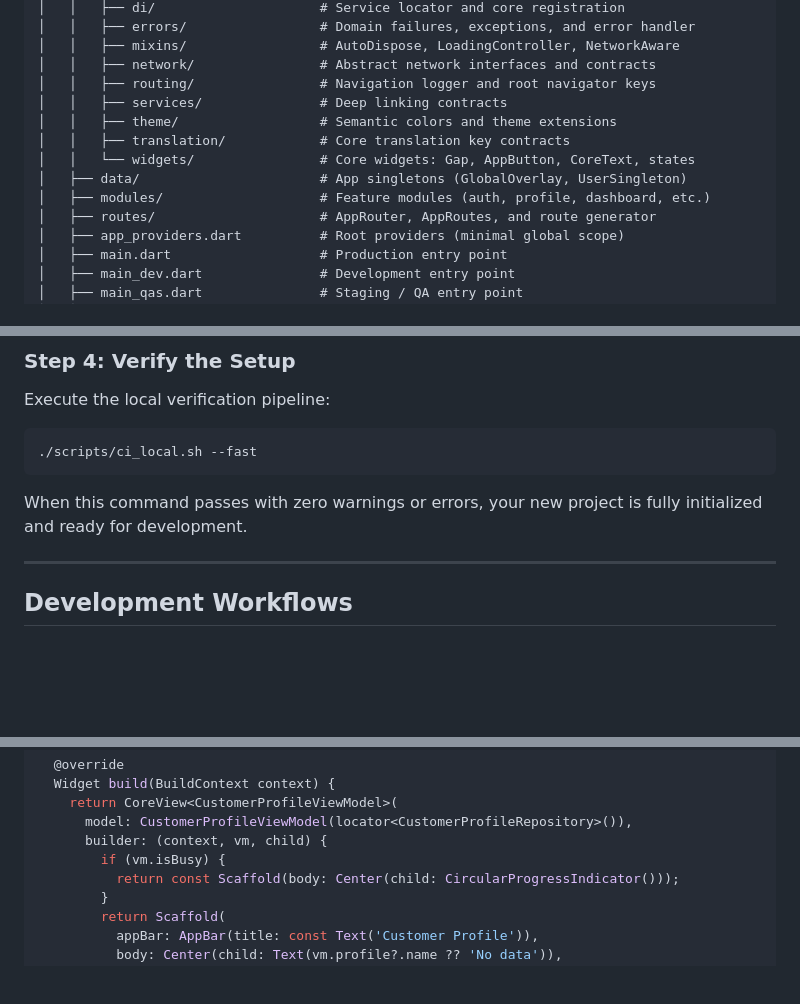
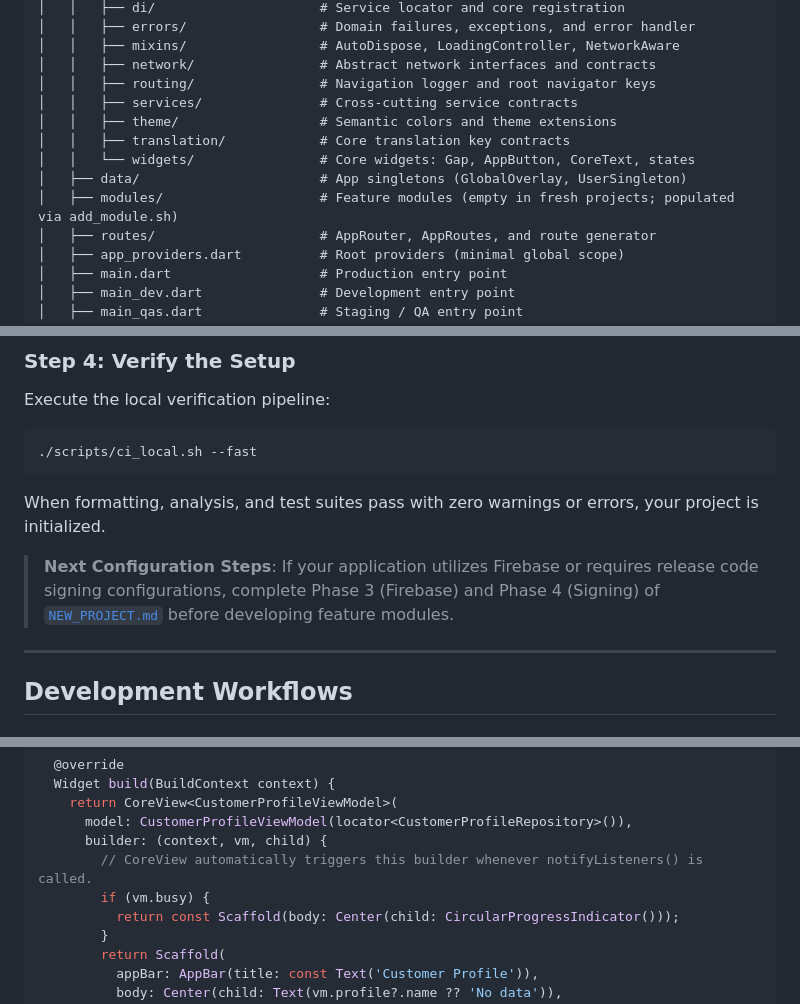
Before and after one commit to TaingJingSong/mobile_core_template, a Markdown page: README.md, 3 parts joined by grey strips. Rendered like a GitHub page; blank space fills up the shorter version.

````diff
--- a/README.md
+++ b/README.md
@@ -109,12 +139,12 @@ This template decouples state management from UI layout:
 │   │   ├── mixins/                 # AutoDispose, LoadingController, NetworkAware
 │   │   ├── network/                # Abstract network interfaces and contracts
 │   │   ├── routing/                # Navigation logger and root navigator keys
-│   │   ├── services/               # Deep linking contracts
+│   │   ├── services/               # Cross-cutting service contracts
 │   │   ├── theme/                  # Semantic colors and theme extensions
 │   │   ├── translation/            # Core translation key contracts
 │   │   └── widgets/                # Core widgets: Gap, AppButton, CoreText, states
 │   ├── data/                       # App singletons (GlobalOverlay, UserSingleton)
-│   ├── modules/                    # Feature modules (auth, profile, dashboard, etc.)
+│   ├── modules/                    # Feature modules (empty in fresh projects; populated via add_module.sh)
 │   ├── routes/                     # AppRouter, AppRoutes, and route generator
 │   ├── app_providers.dart          # Root providers (minimal global scope)
 │   ├── main.dart                   # Production entry point
@@ -226,7 +256,9 @@ Execute the local verification pipeline:
 ./scripts/ci_local.sh --fast
 ```
 
-When this command passes with zero warnings or errors, your new project is fully initialized and ready for development.
+When formatting, analysis, and test suites pass with zero warnings or errors, your project is initialized.
+
+> **Next Configuration Steps**: If your application utilizes Firebase or requires release code signing configurations, complete Phase 3 (Firebase) and Phase 4 (Signing) of [`NEW_PROJECT.md`](./NEW_PROJECT.md) before developing feature modules.
 
 ---
 
@@ -320,7 +354,8 @@ class CustomerProfileView extends StatelessWidget {
     return CoreView<CustomerProfileViewModel>(
       model: CustomerProfileViewModel(locator<CustomerProfileRepository>()),
       builder: (context, vm, child) {
-        if (vm.isBusy) {
+        // CoreView automatically triggers this builder whenever notifyListeners() is called.
+        if (vm.busy) {
           return const Scaffold(body: Center(child: CircularProgressIndicator()));
         }
         return Scaffold(
````
Also changed, not shown: other parts of README.md (+45 -9 lines).
